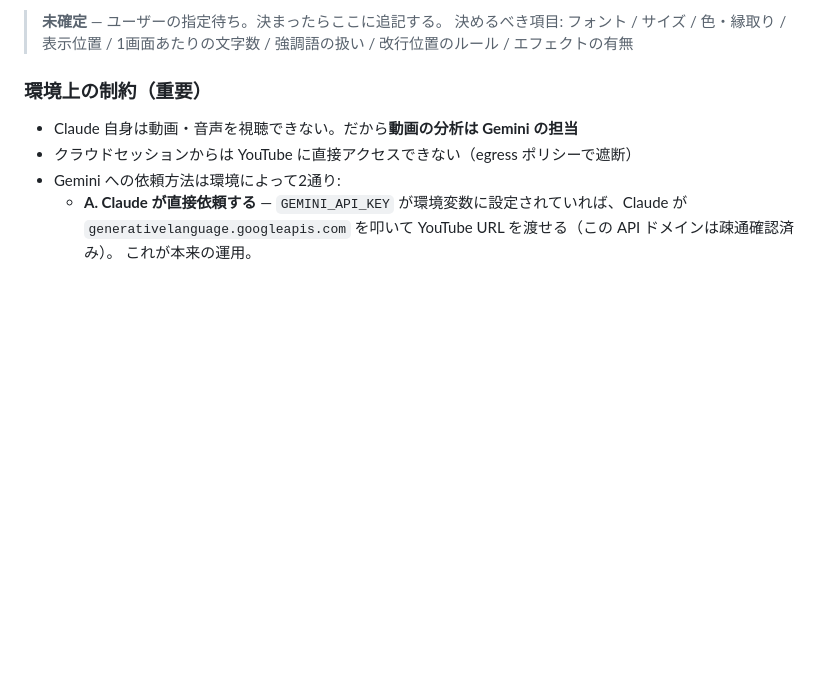
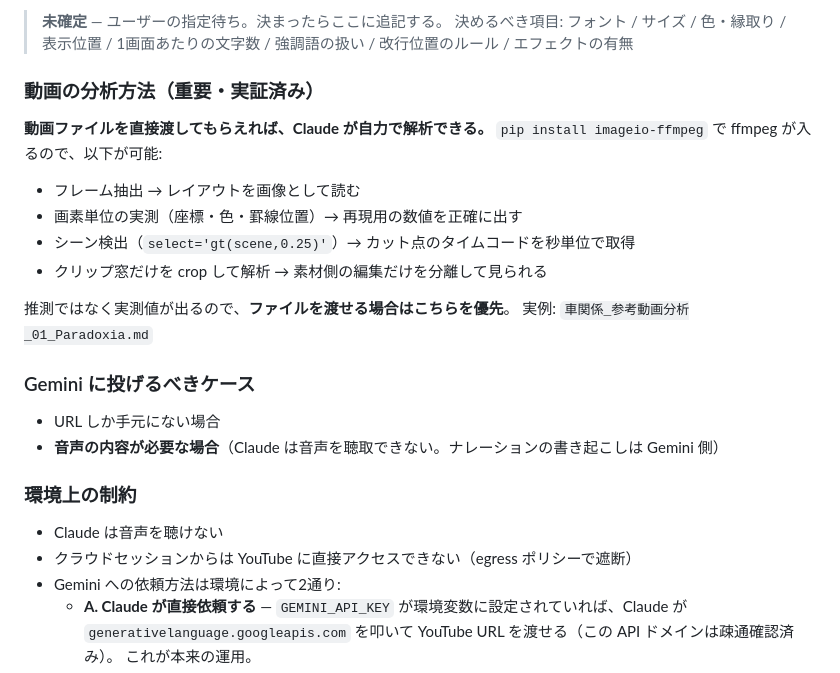
Before and after one commit to kazzzzz0412/001, a Markdown page: ボルケーノ練習2/車関係_制作ルール.md, the part around the change. Drawn GitHub-style; blank space fills up the shorter version.

```diff
--- a/ボルケーノ練習2/車関係_制作ルール.md
+++ b/ボルケーノ練習2/車関係_制作ルール.md
@@ -103,8 +103,25 @@ Claude はセッションをまたぐとメモリを保持できないため、
 > 決めるべき項目: フォント / サイズ / 色・縁取り / 表示位置 / 1画面あたりの文字数 /
 > 強調語の扱い / 改行位置のルール / エフェクトの有無
 
-### 環境上の制約（重要）
-- Claude 自身は動画・音声を視聴できない。だから**動画の分析は Gemini の担当**
+### 動画の分析方法（重要・実証済み）
+
+**動画ファイルを直接渡してもらえれば、Claude が自力で解析できる。**
+`pip install imageio-ffmpeg` で ffmpeg が入るので、以下が可能:
+
+- フレーム抽出 → レイアウトを画像として読む
+- 画素単位の実測（座標・色・罫線位置）→ 再現用の数値を正確に出す
+- シーン検出（`select='gt(scene,0.25)'`）→ カット点のタイムコードを秒単位で取得
+- クリップ窓だけを crop して解析 → 素材側の編集だけを分離して見られる
+
+推測ではなく実測値が出るので、**ファイルを渡せる場合はこちらを優先**。
+実例: `車関係_参考動画分析_01_Paradoxia.md`
+
+### Gemini に投げるべきケース
+- URL しか手元にない場合
+- **音声の内容が必要な場合**（Claude は音声を聴取できない。ナレーションの書き起こしは Gemini 側）
+
+### 環境上の制約
+- Claude は音声を聴けない
 - クラウドセッションからは YouTube に直接アクセスできない（egress ポリシーで遮断）
 - Gemini への依頼方法は環境によって2通り:
   - **A. Claude が直接依頼する** — `GEMINI_API_KEY` が環境変数に設定されていれば、Claude が
```
Also changed, not shown: ボルケーノ練習2/車関係_参考動画分析_01_Paradoxia.md (added, +133 -0 lines).
